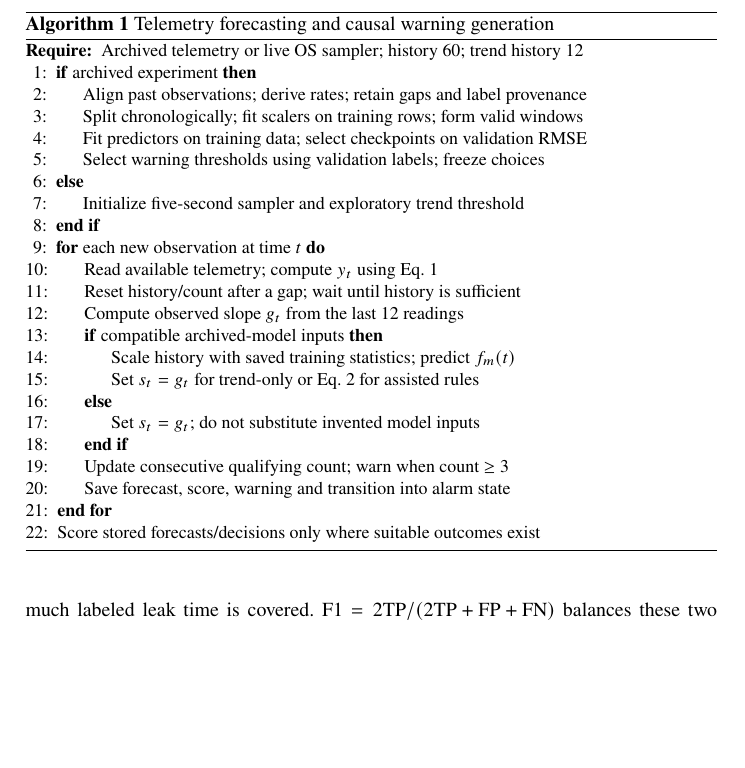
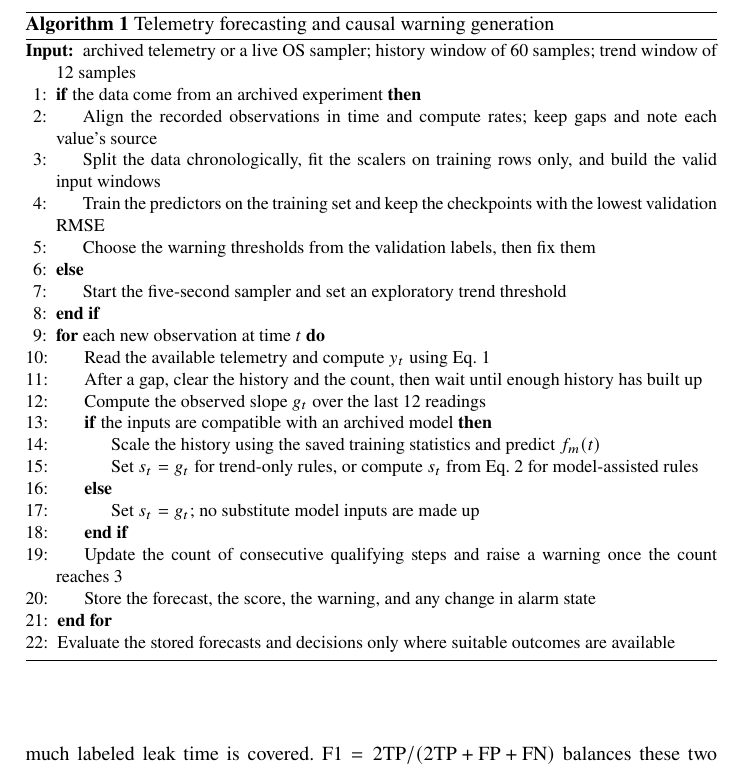
Before and after one commit to DhruvD0202/predictive-memory-leak-detection, a LaTeX paper (paper/spin2027_no_disclosure/main.tex): part of page 8 of 15 before the commit and part of page 8 of 16 after it, cut so that both start at the same text, the shorter picture padded with empty space. Compiled offline with pdfLaTeX.

Commit message:
Update Algorithm 1 wording and verify manuscript layout

```diff
--- a/paper/spin2027_no_disclosure/main.tex
+++ b/paper/spin2027_no_disclosure/main.tex
@@ -140,30 +140,31 @@ Algorithm~\ref{alg:pipeline} illustrates how we isolate offline model evaluation
 \begin{algorithm}[t]
 \caption{Telemetry forecasting and causal warning generation}
 \label{alg:pipeline}
+\algrenewcommand\algorithmicrequire{\textbf{Input:}}
 \begin{algorithmic}[1]
-\Require Archived telemetry or live OS sampler; history 60; trend history 12
-\If{archived experiment}
-  \State Align past observations; derive rates; retain gaps and label provenance
-  \State Split chronologically; fit scalers on training rows; form valid windows
-  \State Fit predictors on training data; select checkpoints on validation RMSE
-  \State Select warning thresholds using validation labels; freeze choices
+\Require archived telemetry or a live OS sampler; history window of 60 samples; trend window of 12 samples
+\If{the data come from an archived experiment}
+  \State Align the recorded observations in time and compute rates; keep gaps and note each value's source
+  \State Split the data chronologically, fit the scalers on training rows only, and build the valid input windows
+  \State Train the predictors on the training set and keep the checkpoints with the lowest validation RMSE
+  \State Choose the warning thresholds from the validation labels, then fix them
 \Else
-  \State Initialize five-second sampler and exploratory trend threshold
+  \State Start the five-second sampler and set an exploratory trend threshold
 \EndIf
 \For{each new observation at time $t$}
-  \State Read available telemetry; compute $y_t$ using Eq.~\ref{eq:target}
-  \State Reset history/count after a gap; wait until history is sufficient
-  \State Compute observed slope $g_t$ from the last 12 readings
-  \If{compatible archived-model inputs}
-    \State Scale history with saved training statistics; predict $f_m(t)$
-    \State Set $s_t=g_t$ for trend-only or Eq.~\ref{eq:score} for assisted rules
+  \State Read the available telemetry and compute $y_t$ using Eq.~\ref{eq:target}
+  \State After a gap, clear the history and the count, then wait until enough history has built up
+  \State Compute the observed slope $g_t$ over the last 12 readings
+  \If{the inputs are compatible with an archived model}
+    \State Scale the history using the saved training statistics and predict $f_m(t)$
+    \State Set $s_t=g_t$ for trend-only rules, or compute $s_t$ from Eq.~\ref{eq:score} for model-assisted rules
   \Else
-    \State Set $s_t=g_t$; do not substitute invented model inputs
+    \State Set $s_t=g_t$; no substitute model inputs are made up
   \EndIf
-  \State Update consecutive qualifying count; warn when count $\geq3$
-  \State Save forecast, score, warning and transition into alarm state
+  \State Update the count of consecutive qualifying steps and raise a warning once the count reaches 3
+  \State Store the forecast, the score, the warning, and any change in alarm state
 \EndFor
-\State Score stored forecasts/decisions only where suitable outcomes exist
+\State Evaluate the stored forecasts and decisions only where suitable outcomes are available
 \end{algorithmic}
 \end{algorithm}
 
```
Also changed, not shown: output/pdf/Memory_Pressure_Forecasting_SPIN2027_No_Disclosure.pdf, paper/spin2027_no_disclosure/README.md, 2 other files.
